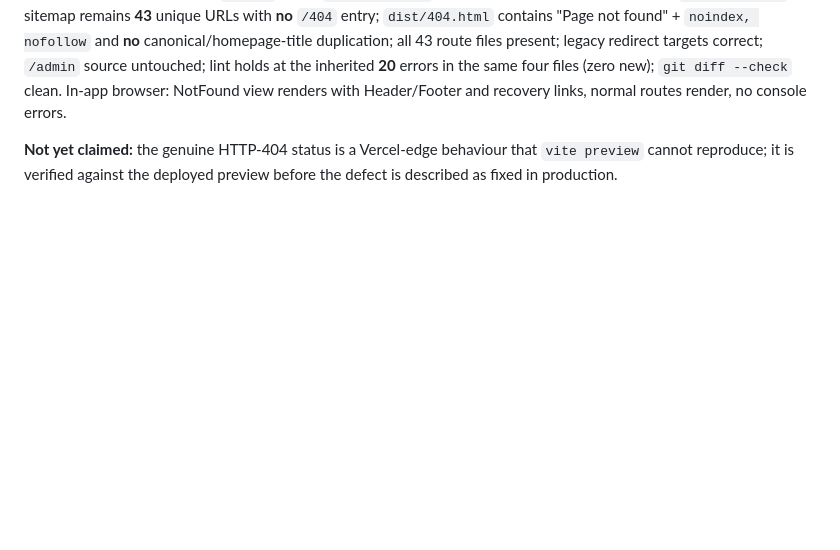
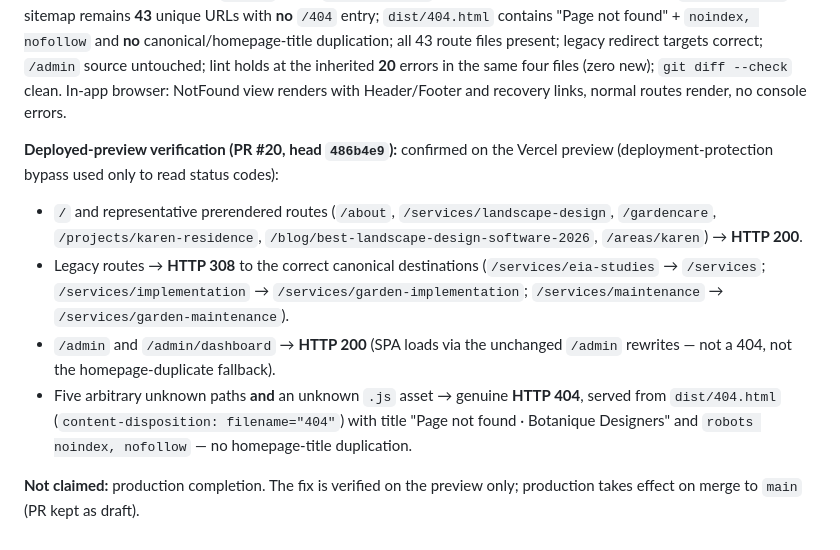
Before and after one commit to Widson-star/botanique-designers-site, a Markdown page: POST_STABILIZATION_AUDIT.md, the part around the change. GitHub-like rendering; blank space fills up the shorter version.

Commit message:
BD-DISCOVERABILITY-01: record deployed-preview HTTP-status verification
Preview (PR #20, head 486b4e9): 43 routes + / return 200; the three legacy
routes return 308 to their canonical destinations; /admin and /admin/dashboard
return 200 (SPA loads); arbitrary unknown paths and an unknown asset return a
genuine 404 from dist/404.html (noindex, "Page not found", no homepage
duplication). Production completion still pending merge.

Co-Authored-By: Claude Opus 4.8 <noreply@anthropic.com>

```diff
--- a/POST_STABILIZATION_AUDIT.md
+++ b/POST_STABILIZATION_AUDIT.md
@@ -314,6 +314,22 @@ holds at the inherited **20** errors in the same four files (zero new);
 `git diff --check` clean. In-app browser: NotFound view renders with Header/Footer
 and recovery links, normal routes render, no console errors.
 
-**Not yet claimed:** the genuine HTTP-404 status is a Vercel-edge behaviour that
-`vite preview` cannot reproduce; it is verified against the deployed preview
-before the defect is described as fixed in production.
+**Deployed-preview verification (PR #20, head `486b4e9`):** confirmed on the
+Vercel preview (deployment-protection bypass used only to read status codes):
+
+- `/` and representative prerendered routes (`/about`,
+  `/services/landscape-design`, `/gardencare`, `/projects/karen-residence`,
+  `/blog/best-landscape-design-software-2026`, `/areas/karen`) → **HTTP 200**.
+- Legacy routes → **HTTP 308** to the correct canonical destinations
+  (`/services/eia-studies` → `/services`; `/services/implementation` →
+  `/services/garden-implementation`; `/services/maintenance` →
+  `/services/garden-maintenance`).
+- `/admin` and `/admin/dashboard` → **HTTP 200** (SPA loads via the unchanged
+  `/admin` rewrites — not a 404, not the homepage-duplicate fallback).
+- Five arbitrary unknown paths **and** an unknown `.js` asset → genuine
+  **HTTP 404**, served from `dist/404.html` (`content-disposition: filename="404"`)
+  with title "Page not found · Botanique Designers" and
+  `robots noindex, nofollow` — no homepage-title duplication.
+
+**Not claimed:** production completion. The fix is verified on the preview only;
+production takes effect on merge to `main` (PR kept as draft).
```
Also changed, not shown: WORKSTREAMS.md (+8 -5 lines).
